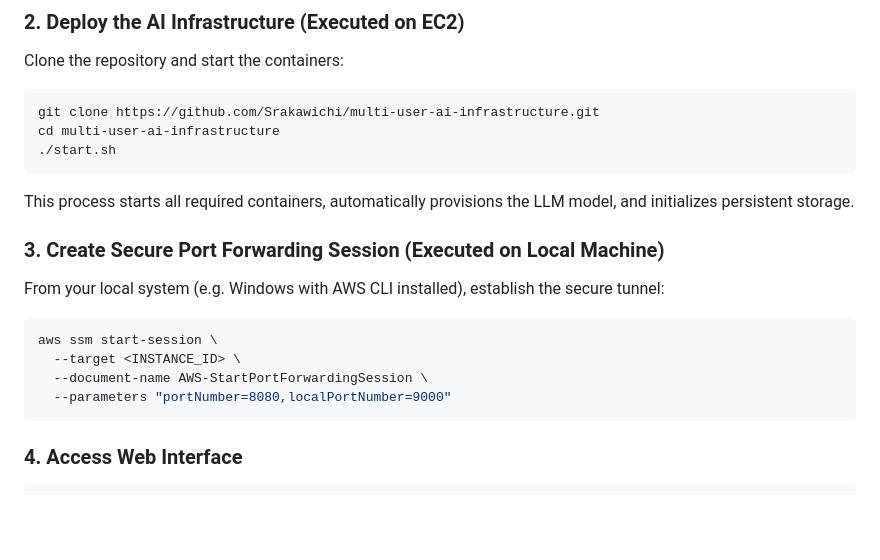
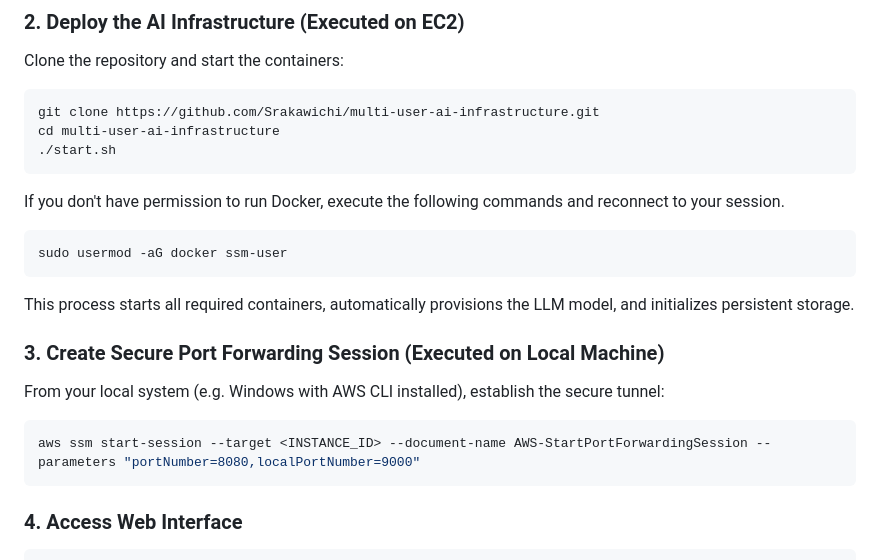
Before and after one commit to Srakawichi/multi-user-ai-infrastructure, a Markdown page: README.md, the part around the change. GitHub-like rendering; blank space fills up the shorter version.

````diff
--- a/README.md
+++ b/README.md
@@ -54,14 +54,15 @@ git clone https://github.com/Srakawichi/multi-user-ai-infrastructure.git
 cd multi-user-ai-infrastructure
 ./start.sh
 ```
+If you don't have permission to run Docker, execute the following commands and reconnect to your session.
+```bash
+sudo usermod -aG docker ssm-user
+```
 This process starts all required containers, automatically provisions the LLM model, and initializes persistent storage.
 ### 3. Create Secure Port Forwarding Session (Executed on Local Machine)
 From your local system (e.g. Windows with AWS CLI installed), establish the secure tunnel:
 ```bash
-aws ssm start-session \
-  --target <INSTANCE_ID> \
-  --document-name AWS-StartPortForwardingSession \
-  --parameters "portNumber=8080,localPortNumber=9000"
+aws ssm start-session --target <INSTANCE_ID> --document-name AWS-StartPortForwardingSession --parameters "portNumber=8080,localPortNumber=9000"
 ```
 ### 4. Access Web Interface
 ```bash
````
